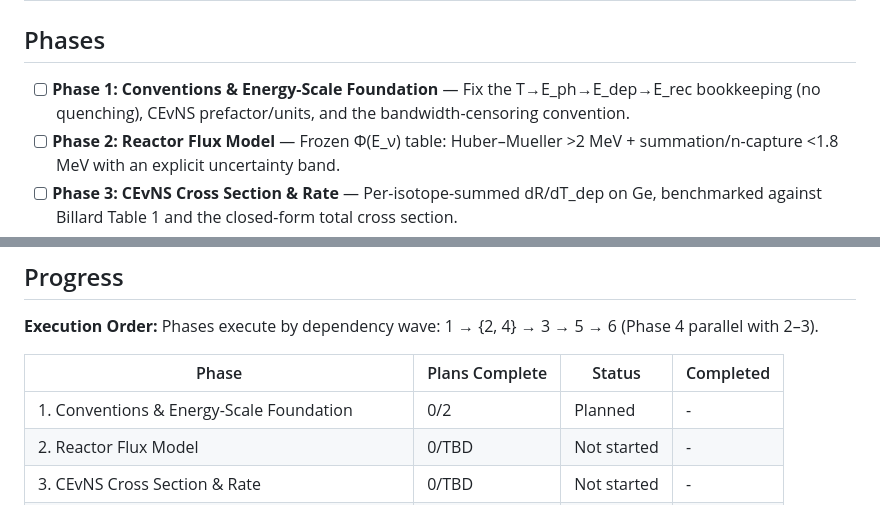
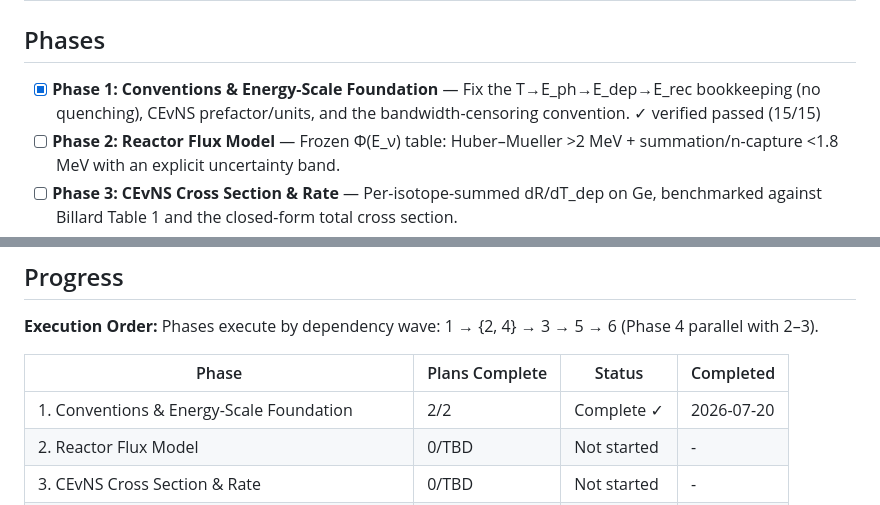
Before and after one commit to WashU-Astroparticle-Lab/qpd_potential, a Markdown page: GPD/ROADMAP.md, 2 parts joined by grey strips. GitHub-like rendering.

```diff
--- a/GPD/ROADMAP.md
+++ b/GPD/ROADMAP.md
@@ -34,7 +34,7 @@ This stage-1 study computes the reactor-CEvNS, cosmic-ray-muon, and environmenta
 
 ## Phases
 
-- [ ] **Phase 1: Conventions & Energy-Scale Foundation** — Fix the T→E_ph→E_dep→E_rec bookkeeping (no quenching), CEvNS prefactor/units, and the bandwidth-censoring convention.
+- [x] **Phase 1: Conventions & Energy-Scale Foundation** — Fix the T→E_ph→E_dep→E_rec bookkeeping (no quenching), CEvNS prefactor/units, and the bandwidth-censoring convention. ✓ verified passed (15/15)
 - [ ] **Phase 2: Reactor Flux Model** — Frozen Φ(E_ν) table: Huber–Mueller >2 MeV + summation/n-capture <1.8 MeV with an explicit uncertainty band.
 - [ ] **Phase 3: CEvNS Cross Section & Rate** — Per-isotope-summed dR/dT_dep on Ge, benchmarked against Billard Table 1 and the closed-form total cross section.
 - [ ] **Phase 4: Muon & Compton Deposited-Energy Spectra** — Muon (Gaisser–Guan ⊗ chord ⊗ Landau–Vavilov) and Compton (Klein–Nishina continuum) deposited-energy spectra, validated against flux anchors.
@@ -162,7 +162,7 @@ Phases execute by dependency wave: 1 → {2, 4} → 3 → 5 → 6 (Phase 4 paral
 
 | Phase | Plans Complete | Status | Completed |
 | ----- | -------------- | ------ | --------- |
-| 1. Conventions & Energy-Scale Foundation | 0/2 | Planned | - |
+| 1. Conventions & Energy-Scale Foundation | 2/2 | Complete ✓ | 2026-07-20 |
 | 2. Reactor Flux Model | 0/TBD | Not started | - |
 | 3. CEvNS Cross Section & Rate | 0/TBD | Not started | - |
 | 4. Muon & Compton Deposited-Energy Spectra | 0/TBD | Not started | - |
```
Also changed, not shown: other parts of GPD/ROADMAP.md (+2 -2 lines), GPD/STATE.md (+4 -4 lines).
